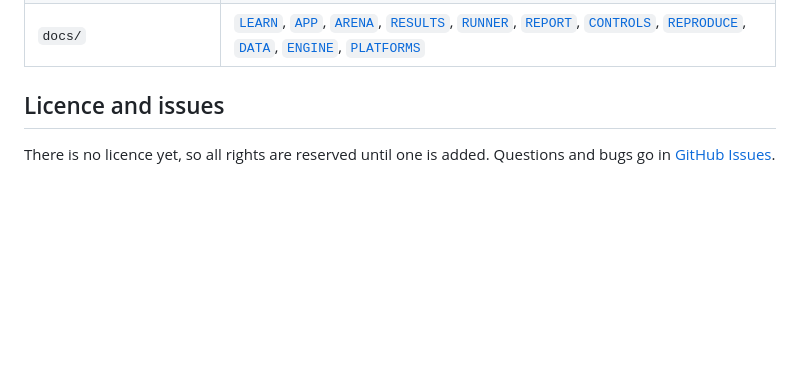
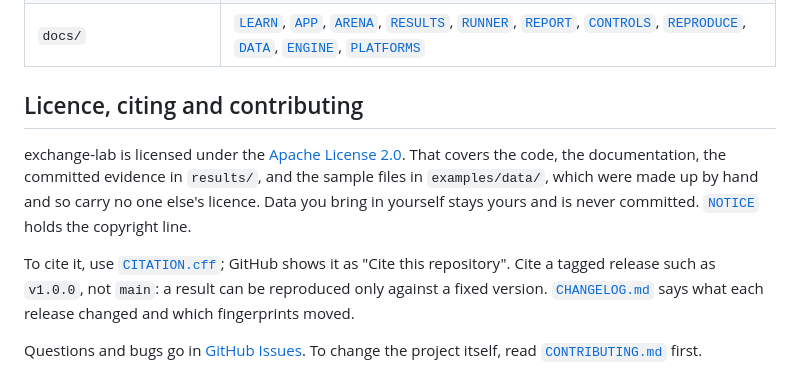
Before and after one commit to PhillysTheBest/exchange-lab, a Markdown page: README.md, the part around the change. Drawn GitHub-style; blank space fills up the shorter version.

Commit message:
Replace the README's no-licence line with the licence, citing and contributing
The README now says the code, docs, results/ and hand-made samples are Apache-2.0, and that data a user brings stays theirs. It points to CITATION.cff with a tagged release, to CHANGELOG.md and to CONTRIBUTING.md.

```diff
--- a/README.md
+++ b/README.md
@@ -184,7 +184,18 @@ stop orders and auctions.
 | `tests/`, `bench/`, `results/` | tests, benchmarks, and the committed evidence behind every number |
 | `docs/` | [`LEARN`](docs/LEARN.md), [`APP`](docs/APP.md), [`ARENA`](docs/ARENA.md), [`RESULTS`](docs/RESULTS.md), [`RUNNER`](docs/RUNNER.md), [`REPORT`](docs/REPORT.md), [`CONTROLS`](docs/CONTROLS.md), [`REPRODUCE`](docs/REPRODUCE.md), [`DATA`](docs/DATA.md), [`ENGINE`](docs/ENGINE.md), [`PLATFORMS`](docs/PLATFORMS.md) |
 
-## Licence and issues
+## Licence, citing and contributing
 
-There is no licence yet, so all rights are reserved until one is added. Questions and bugs go
-in [GitHub Issues](https://github.com/PhillysTheBest/exchange-lab/issues).
+exchange-lab is licensed under the [Apache License 2.0](LICENSE). That covers the code, the
+documentation, the committed evidence in `results/`, and the sample files in
+`examples/data/`, which were made up by hand and so carry no one else's licence. Data you
+bring in yourself stays yours and is never committed. [`NOTICE`](NOTICE) holds the
+copyright line.
+
+To cite it, use [`CITATION.cff`](CITATION.cff); GitHub shows it as "Cite this repository".
+Cite a tagged release such as `v1.0.0`, not `main`: a result can be reproduced only
+against a fixed version. [`CHANGELOG.md`](CHANGELOG.md) says what each release changed and
+which fingerprints moved.
+
+Questions and bugs go in [GitHub Issues](https://github.com/PhillysTheBest/exchange-lab/issues).
+To change the project itself, read [`CONTRIBUTING.md`](CONTRIBUTING.md) first.
```
